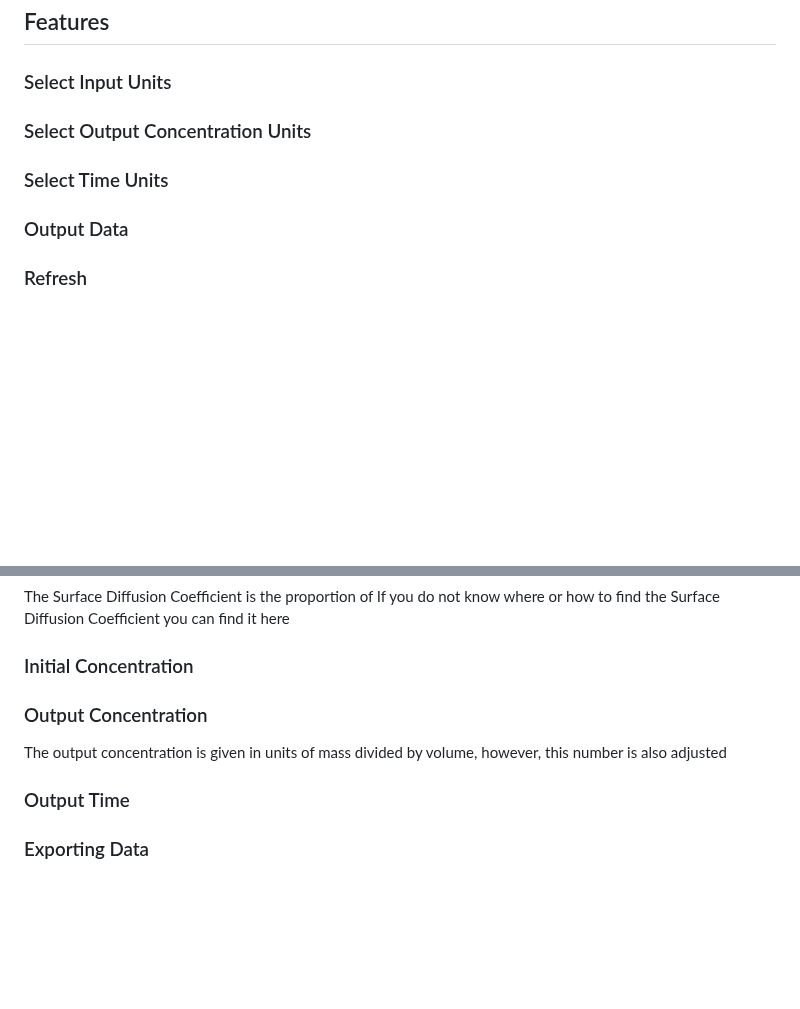
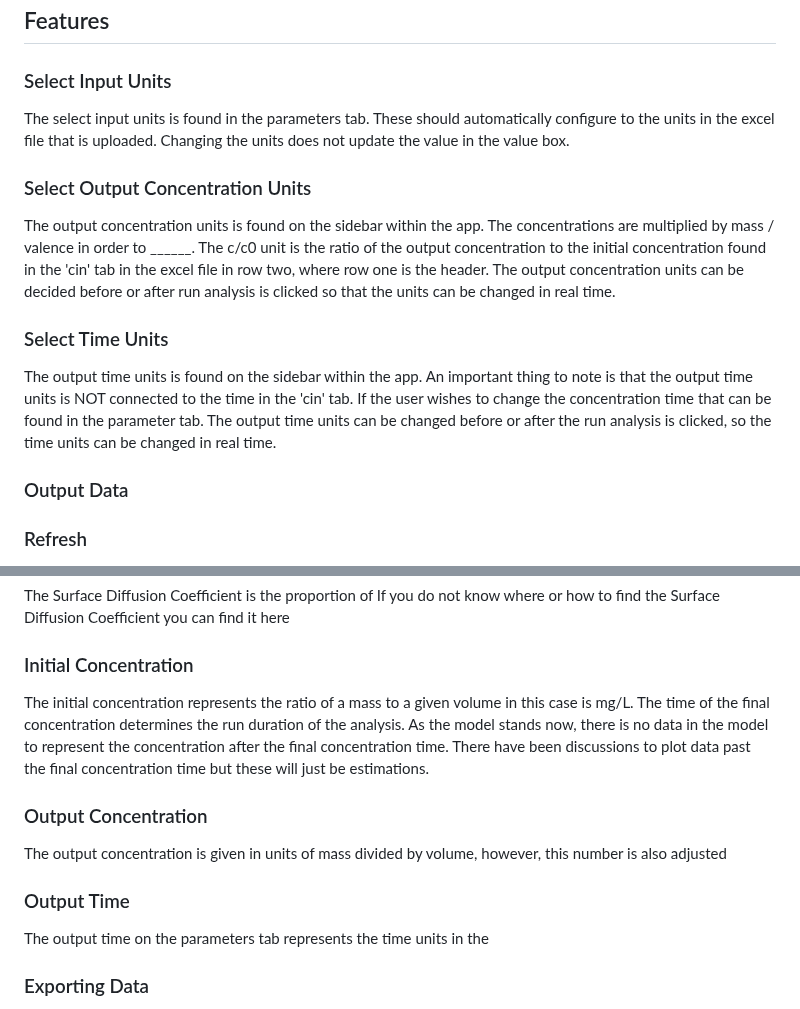
Before and after one commit to David-Cola/David-Cola.github.io, a Markdown page: README.md, 2 parts joined by grey strips. GitHub-like rendering; blank space fills up the shorter version.

```diff
--- a/README.md
+++ b/README.md
@@ -45,10 +45,13 @@ The input for the excel file must be formatted like the one shown in figure 1 if
 ## Features <a name="Features"></a>
 
 ### Select Input Units
+The select input units is found in the parameters tab. These should automatically configure to the units in the excel file that is uploaded. Changing the units does not update the value in the value box.
 
 ### Select Output Concentration Units
+The output concentration units is found on the sidebar within the app. The concentrations are multiplied by mass / valence in order to ______. The c/c0 unit is the ratio of the output concentration to the initial concentration found in the 'cin' tab in the excel file in row two, where row one is the header. The output concentration units can be decided before or after run analysis is clicked so that the units can be changed in real time.
 
 ### Select Time Units
+The output time units is found on the sidebar within the app. An important thing to note is that the output time units is NOT connected to the time in the 'cin' tab. If the user wishes to change the concentration time that can be found in the parameter tab. The output time units can be changed before or after the run analysis is clicked, so the time units can be changed in real time.
 
 ### Output Data
 
@@ -108,11 +112,14 @@ If you do not know where or how to find the Surface Diffusion Coefficient you ca
 
 ### Initial Concentration
 
+The initial concentration represents the ratio of a mass to a given volume in this case is mg/L. The time of the final concentration determines the run duration of the analysis. As the model stands now, there is no data in the model to represent the concentration after the final concentration time. There have been discussions to plot data past the final concentration time but these will just be estimations.
 
 
 ### Output Concentration
 The output concentration is given in units of mass divided by volume, however, this number is also adjusted
 ### Output Time
+The output time on the parameters tab represents the time units in the
+
 ### Exporting Data
 
 
```
Also changed, not shown: other parts of README.md (+2 -1 lines).
